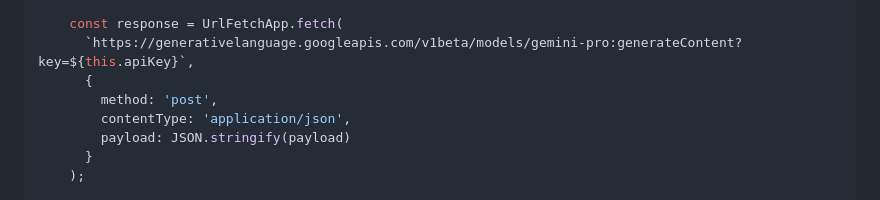
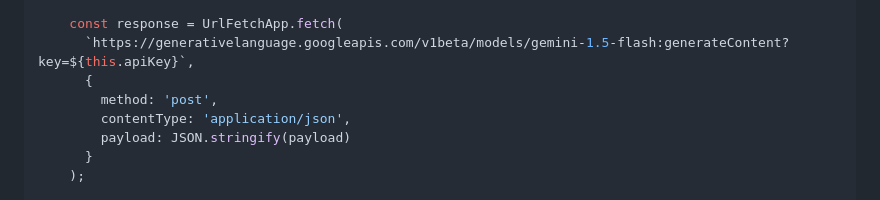
Before and after one commit to franzenzenhofer/gmail-support-apps-script, a Markdown page: TECHNICAL_DEEP_DIVE.md, the part around the change. GitHub-like rendering.

Commit message:
Update Gemini model from gemini-pro to gemini-1.5-flash in documentation
- Update TECHNICAL_DEEP_DIVE.md to use current model name
- Align documentation with actual code implementation

```diff
--- a/TECHNICAL_DEEP_DIVE.md
+++ b/TECHNICAL_DEEP_DIVE.md
@@ -262,7 +262,7 @@ class AIService {
     };
 
     const response = UrlFetchApp.fetch(
-      `https://generativelanguage.googleapis.com/v1beta/models/gemini-pro:generateContent?key=${this.apiKey}`,
+      `https://generativelanguage.googleapis.com/v1beta/models/gemini-1.5-flash:generateContent?key=${this.apiKey}`,
       {
         method: 'post',
         contentType: 'application/json',
```
